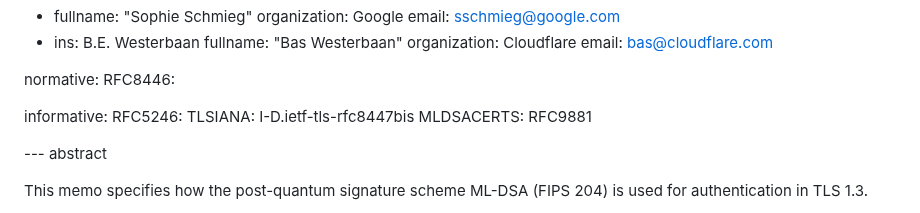
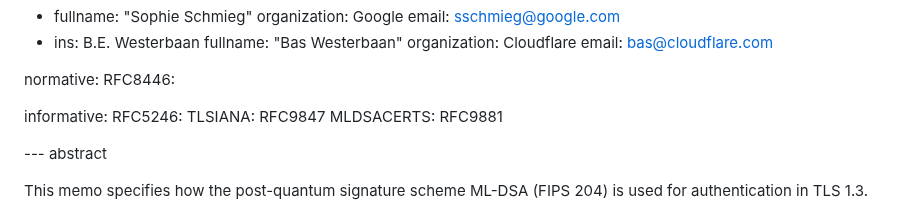
Before and after one commit to tlswg/tls-mldsa, a Markdown page: draft-ietf-tls-mldsa.md, the part around the change. Drawn GitHub-style.

Commit message:
Update draft-ietf-tls-mldsa.md
Closes #21.

```diff
--- a/draft-ietf-tls-mldsa.md
+++ b/draft-ietf-tls-mldsa.md
@@ -42,7 +42,7 @@ normative:
 
 informative:
  RFC5246:
- TLSIANA: I-D.ietf-tls-rfc8447bis
+ TLSIANA: RFC9847
  MLDSACERTS: RFC9881
 
 
```
